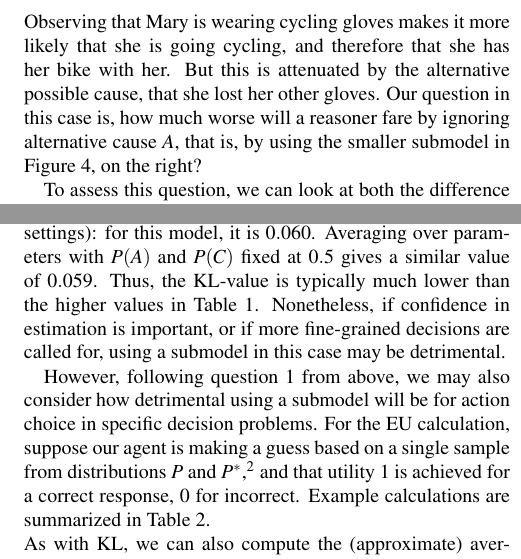
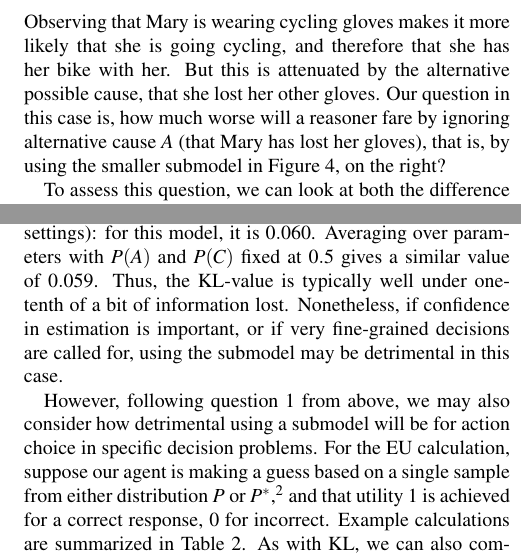
Before and after one commit to ngoodman/rationalsubmodels, a LaTeX paper (CogSci/cogsci15-draft.tex): two parts of the columns of page 4 of 7, joined at a grey line, cut so that both start at the same text. Compiled offline with pdfLaTeX.

Commit message:
edits to first bn example

```diff
--- a/CogSci/cogsci15-draft.tex
+++ b/CogSci/cogsci15-draft.tex
@@ -211,8 +211,14 @@ Suppose in particular we have variables $A,B,C,D$ with weights $\theta_1, \theta
   \node (i1) at (.92,.7) {$\theta_2$};
 
  \end{tikzpicture}
+
+%% \hspace{0.1in}
+%\begin{minipage}[c]{0.5in}
+% \begin{itemize}
+%  \setlength\itemsep{1pt}
+%\item[] $A$: ``Mary has lost her usual gloves'' \item[] $B$: ``Mary has her bicycle with her''  \item[] $C$: ``Mary is going cycling"  \item[] $D$:  ``Mary is wearing cycling gloves'' \end{itemize}
+%\end{minipage}
+
 \end{center} \caption{Full Model versus Partial Submodel} \label{noisy-or}
 \end{figure}
 
-\noindent Imagine, for instance, a case of social reasoning, in which: \begin{itemize} \item[] $A$: ``Mary has lost her usual gloves'' \item[] $B$: ``Mary has her bicycle with her''  \item[] $C$: ``Mary is going cycling"  \item[] $D$:  ``Mary is wearing cycling gloves'' \end{itemize}
-Observing that Mary is wearing cycling gloves makes it more likely that she is going cycling, and therefore that she has her bike with her. But this is attenuated by the alternative possible cause, that she lost her other gloves. Our question in this case is, how much worse will a reasoner fare by ignoring alternative cause $A$, that is, by using the smaller submodel  in Figure \ref{noisy-or}, on the right?
@@ -219,3 +229,4 @@ Observing that Mary is wearing cycling gloves makes it more likely that she is g
+Observing that Mary is wearing cycling gloves makes it more likely that she is going cycling, and therefore that she has her bike with her. But this is attenuated by the alternative possible cause, that she lost her other gloves. Our question in this case is, how much worse will a reasoner fare by ignoring alternative cause $A$ (that Mary has lost her gloves), that is, by using the smaller submodel  in Figure \ref{noisy-or}, on the right?
 
 To assess this question, we can look at both the difference in expected utility and the KL-divergence between using the ``true'' distribution $P$ and the approximate distribution $P^*$, for $B$ given $D=1$. Table \ref{table1} below presents example KL-values for different settings of model parameters (here and throughout this subsection, we set $\beta = 0.05$).
 
@@ -233,11 +244,12 @@ To assess this question, we can look at both the difference in expected utility
 \end{tabular} \end{center} \caption{Example KL-values, with $\beta = 0.05$.} \label{table1}
 \end{table}
 Table \ref{table1} in fact shows settings near the higher end. We can also calculate the approximate \emph{average} KL-divergence, over values of $P(C)$ and $P(A)$ at $0.1$ intervals ($0.1$, $0.2$, etc.), and $0.01$ intervals for $\theta_1,\theta_2,\theta_3$ (thus, over 7 million parameter settings): for this model, it is $0.060$. Averaging over parameters with $P(A)$ and $P(C)$ fixed at $0.5$ gives a similar value of $0.059$.
-Thus, the KL-value is typically much lower than the higher values in Table \ref{table1}. Nonetheless, if confidence in estimation is important, or if more fine-grained decisions are called for, using a submodel in this case may be detrimental.
+Thus, the KL-value is typically well under one-tenth of a bit of information lost.
+Nonetheless, if confidence in estimation is important, or if very fine-grained decisions are called for, using the submodel may be detrimental in this case.
 
 However, following question 1 from above, we may also consider how detrimental using a submodel will be for action choice in specific decision problems.
-For the EU calculation, suppose our agent is making a guess based on a single sample from distributions $P$ and $P^*$,\footnote{This assumption is more apt in more complicated models, where computing exact estimates would be harder. We consider this kind of rule simply for illustration, and contrast with information distance, which would be more closely aligned with an agent (non-noisily) maximizing expected utility across decision problems.\label{fn}} and that utility 1 is achieved for a correct response, 0 for incorrect. Example calculations are summarized in Table \ref{table2}.
-
+For the EU calculation, suppose our agent is making a guess based on a single sample from either distribution $P$ or $P^*$,\footnote{This assumption is more apt in more complicated models, where computing exact estimates would be harder. We consider this kind of rule simply for illustration, and contrast with information distance, which would be more closely aligned with an agent (non-noisily) maximizing expected utility across decision problems.\label{fn}} and that utility 1 is achieved for a correct response, 0 for incorrect. Example calculations are summarized in Table \ref{table2}.
+%
 \begin{table}[h]  \begin{center}
 \begin{tabular}{c | c | c | c | c || c}
  $P(C)$ & $P(A)$ & $\theta_1$ & $\theta_2$ & $\theta_3$ & $\Delta_{P,P*}$ \\ \hline
@@ -251,7 +263,6 @@ For the EU calculation, suppose our agent is making a guess based on a single sa
  $0.5$ & $0.5$ & $0.1$ & $0.1$ & $0.1$ & $0.006$
 \end{tabular} \end{center} \caption{Example EU-values, with $\beta = 0.05$.} \label{table2}
 \end{table}
-%NDG: we should introduce the idea of using a submodel with an approximate inference algorithm earlier. we can there point out that the best submodel may be different depending on the (approximate) inference algorithm used, and set up the one-sample case. here we should first do the full conditional version, then the one-sample version.
-%TFI: Okay, I added a bit above. Should we say even more?
+%
+As with KL, we can also compute the (approximate) average difference in EU, which for this model is $0.024$. That is, on average over all parameter settings, a sampling agent will only suffer about $\frac{1}{50}$ of a utile by using the simpler submodel.
 
- \noindent As with KL, we can also compute the (approximate) average difference in EU, which for this model is $0.024$. That is, on average over all parameter settings, a sampling agent will only suffer about $\frac{1}{50}$ of a utile by using the simpler submodel.
```
Also changed, not shown: CogSci/cogsci15-draft.tex (15 more changed lines).
